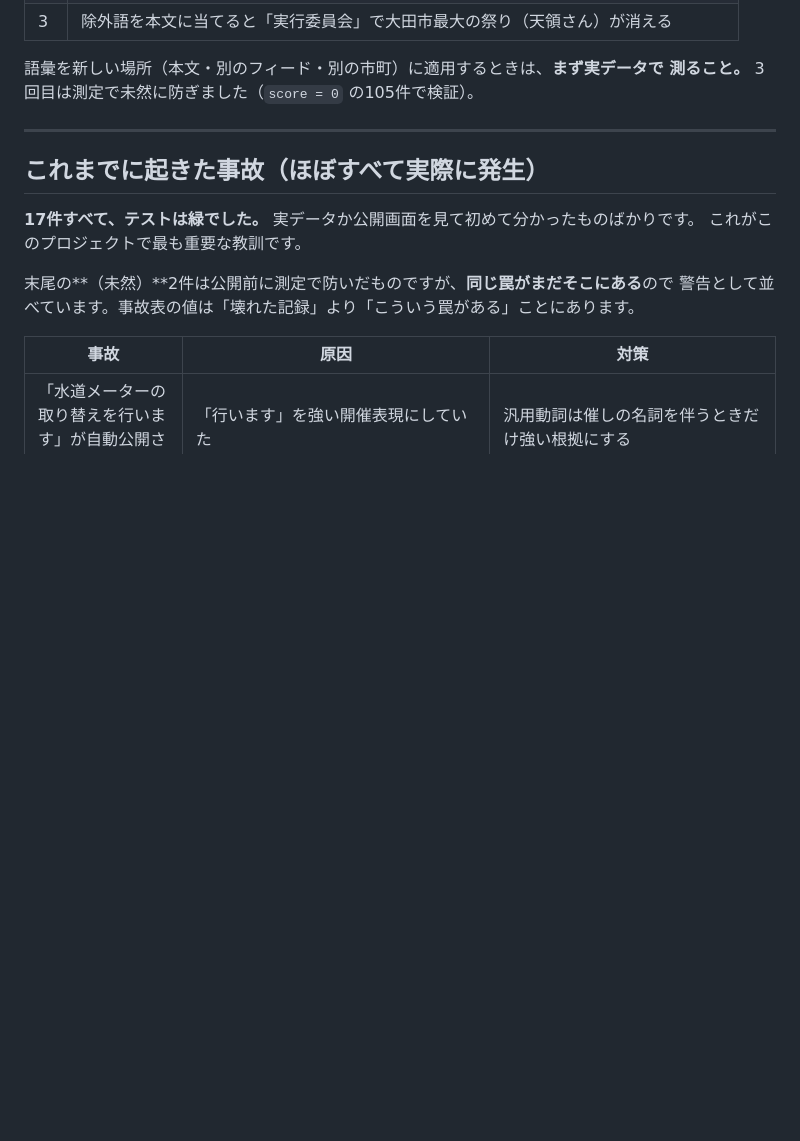
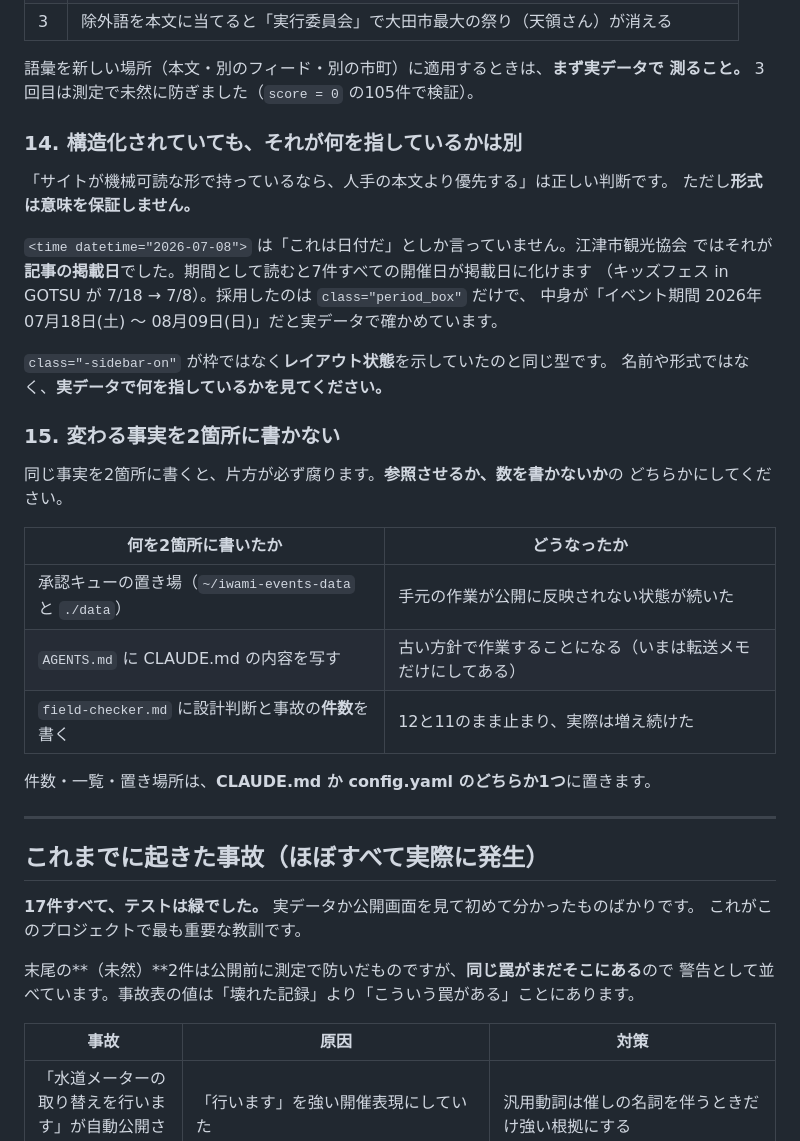
Before and after one commit to raidock/iwami-goyomi, a Markdown page: CLAUDE.md, the part around the change. Drawn GitHub-style; blank space fills up the shorter version.

Commit message:
docs: 設計判断14（構造化データの意味）と15（2箇所に書かない）を立てる
14: 「機械可読なら人手の本文より優先する」は正しいが、形式は意味を保証しない。
<time datetime> は「日付である」ことしか示さず、江津市観光協会ではそれが
掲載日だった。class="-sidebar-on" が枠ではなくレイアウト状態を示していたのと
同じ型で3回目。

15: 同じ事実を2箇所に書くと片方が必ず腐る。承認キューの置き場が分裂した件、
AGENTS.md が写しになる件、field-checker.md に件数を書いて腐った件は同じ構造。

あわせて field-checker.md から腐る数字を全部落とした:
- 「不具合11件」「12の設計判断と11件の事故」→ 数を書かず CLAUDE.md を参照
- 「9スイート全部を回す」→ tests/ を全部回す（いまは12スイート）
- 「日付表記は既知7通り」→ 既知の型は CLAUDE.md にある
- 「取得間隔は1秒」→ 情報源ごと（config.yaml の fetch_delay_sec）

Co-Authored-By: Claude Opus 5 <noreply@anthropic.com>

```diff
--- a/CLAUDE.md
+++ b/CLAUDE.md
@@ -166,6 +166,32 @@ GitHub Actions のサーバーは UTC です。`date.today()` をそのまま使
 
 語彙を新しい場所（本文・別のフィード・別の市町）に適用するときは、**まず実データで
 測ること。** 3回目は測定で未然に防ぎました（`score = 0` の105件で検証）。
+
+### 14. 構造化されていても、それが何を指しているかは別
+
+「サイトが機械可読な形で持っているなら、人手の本文より優先する」は正しい判断です。
+ただし**形式は意味を保証しません。**
+
+`<time datetime="2026-07-08">` は「これは日付だ」としか言っていません。江津市観光協会
+ではそれが**記事の掲載日**でした。期間として読むと7件すべての開催日が掲載日に化けます
+（キッズフェス in GOTSU が 7/18 → 7/8）。採用したのは `class="period_box"` だけで、
+中身が「イベント期間 2026年07月18日(土) ～ 08月09日(日)」だと実データで確かめています。
+
+`class="-sidebar-on"` が枠ではなく**レイアウト状態**を示していたのと同じ型です。
+名前や形式ではなく、**実データで何を指しているかを見てください。**
+
+### 15. 変わる事実を2箇所に書かない
+
+同じ事実を2箇所に書くと、片方が必ず腐ります。**参照させるか、数を書かないか**の
+どちらかにしてください。
+
+| 何を2箇所に書いたか | どうなったか |
+|---|---|
+| 承認キューの置き場（`~/iwami-events-data` と `./data`） | 手元の作業が公開に反映されない状態が続いた |
+| `AGENTS.md` に CLAUDE.md の内容を写す | 古い方針で作業することになる（いまは転送メモだけにしてある） |
+| `field-checker.md` に設計判断と事故の**件数**を書く | 12と11のまま止まり、実際は増え続けた |
+
+件数・一覧・置き場所は、**CLAUDE.md か config.yaml のどちらか1つ**に置きます。
 
 ---
 
```
Also changed, not shown: .claude/agents/field-checker.md (+6 -5 lines).
